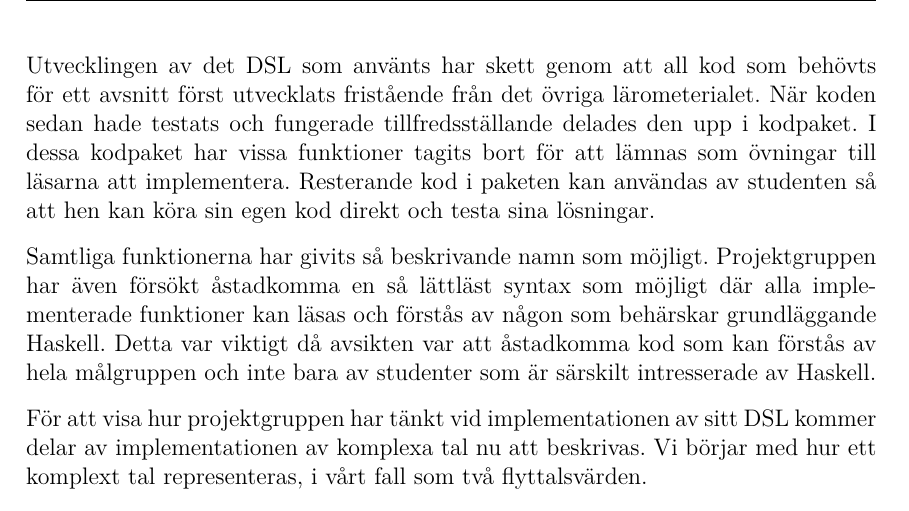
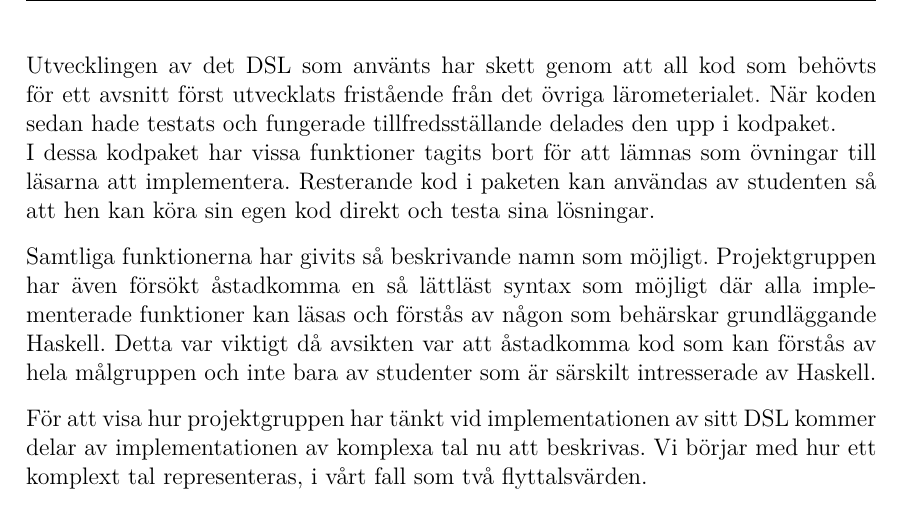
Before and after one commit to DSLsofMath/BScProj2016, a LaTeX thesis (Dokument/Rapport/rapport.tex): part of page 24 of 49, cut so that both start at the same text. Compiled offline with pdfLaTeX.

Commit message:
Fixade en radbyte, hoppas jag

```diff
--- a/Dokument/Rapport/rapport.tex
+++ b/Dokument/Rapport/rapport.tex
@@ -965,7 +965,7 @@ Fouriertransform.
 Utvecklingen av det \gls{dsl} som använts har skett genom att all kod
 som behövts för ett avsnitt först utvecklats fristående från det
 övriga lärometerialet. När koden sedan hade testats och fungerade
-tillfredsställande delades den upp i kodpaket. I dessa kodpaket har
+tillfredsställande delades den upp i kodpaket. \\I dessa kodpaket har
 vissa funktioner tagits bort för att lämnas som övningar till läsarna
 att implementera. Resterande kod i paketen kan användas av studenten
 så att hen kan köra sin egen kod direkt och testa sina lösningar.
```
